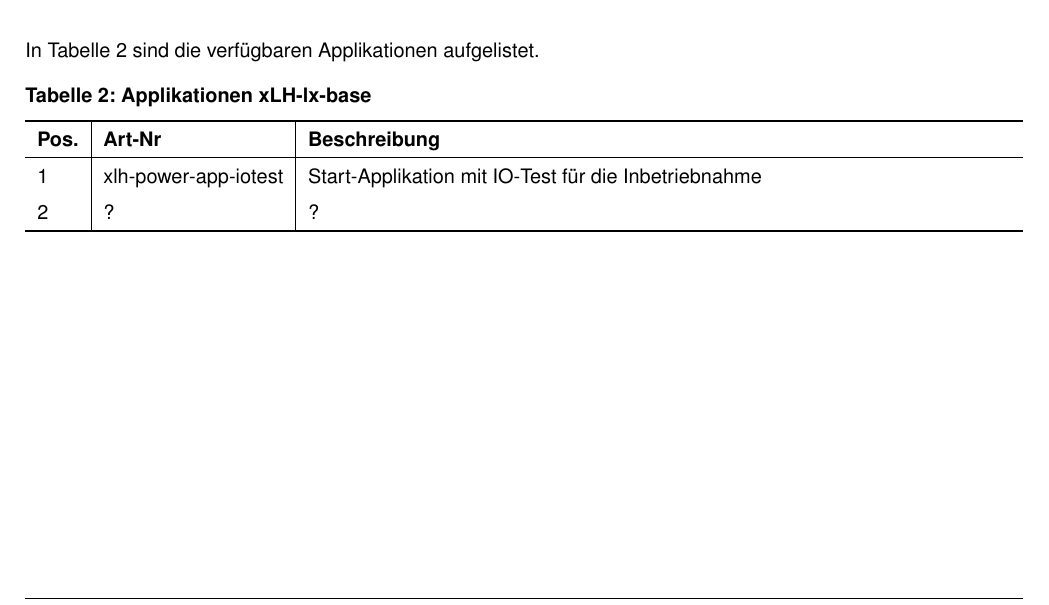
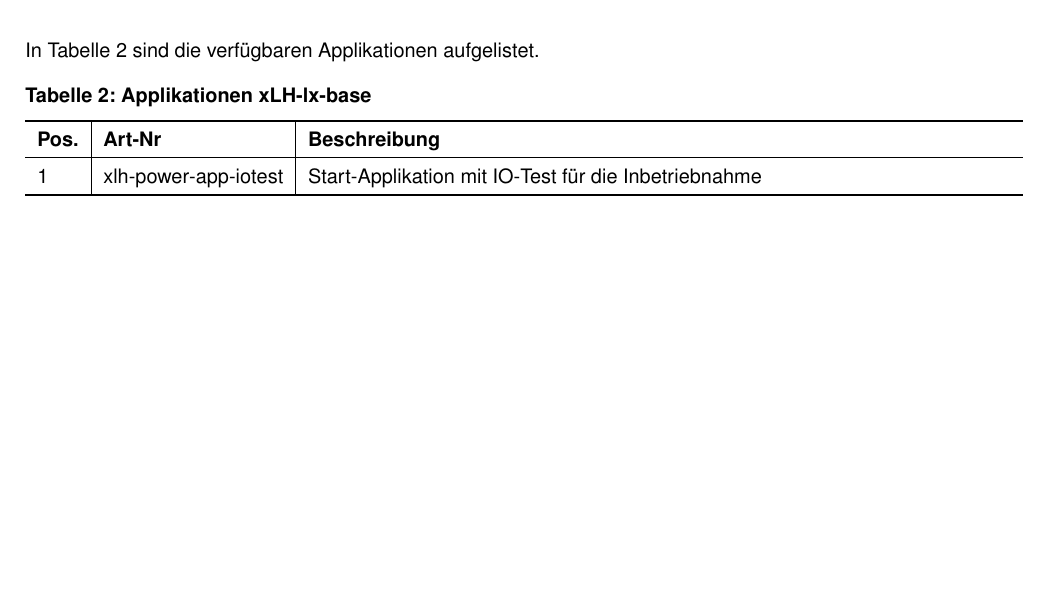
Before and after one commit to xemax-ag/xLH, a LaTeX document (docs/latex/src/xLH-lx-base.tex): part of page 2 of 2, cut so that both start at the same text, the shorter picture padded with empty space. Compiled offline with pdfLaTeX.

Commit message:
Update Beschreibungen

```diff
--- a/docs/latex/src/xLH-lx-base.tex
+++ b/docs/latex/src/xLH-lx-base.tex
@@ -137,7 +137,6 @@ In Tabelle~\ref{tab:applikationen} sind die verfügbaren Applikationen aufgelist
         \textbf{Pos.} & \textbf{Art-Nr} & \textbf{Beschreibung} \\
         \hline
         1 & xlh-power-app-iotest & Start-Applikation mit IO-Test für die Inbetriebnahme \\
-        2 & ? & ?  \\
         \thickhline
     \end{tabularx}
 
```
Also changed, not shown: docs/latex/src/xLH-lx-power.tex (+0 -1 lines), docs/latex/pdf/xLH-io-base-sp-4.pdf, docs/latex/pdf/xLH-io-base.pdf.
